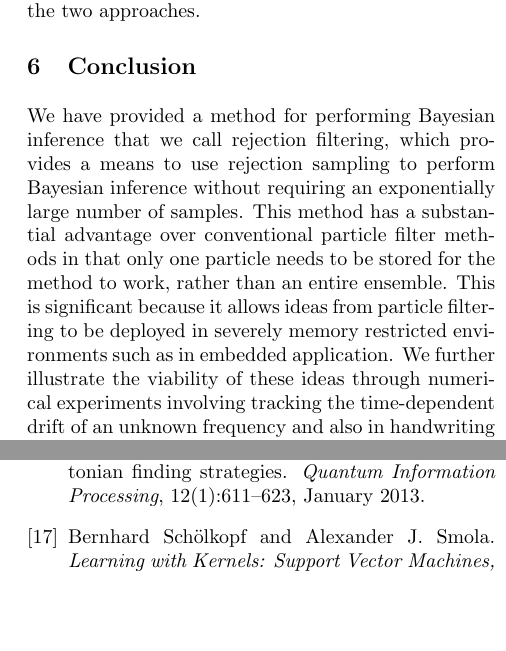
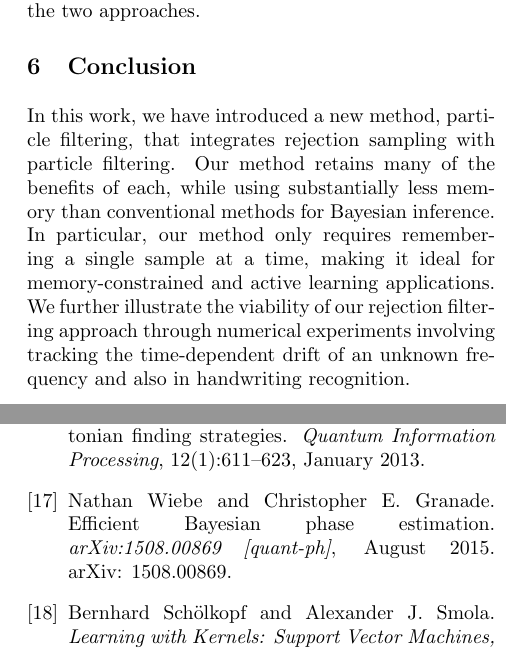
Before and after one commit to nathanwiebe2000/CREJAISTATS, a LaTeX paper (RejS-8.tex): two parts of the columns of pages 8 and 9 of 12, joined at a grey line, cut so that both start at the same text, the shorter picture padded with empty space. Compiled offline with pdfLaTeX.

Commit message:
Work on conclusions.

```diff
--- a/RejS-8.tex
+++ b/RejS-8.tex
@@ -786,11 +786,15 @@ number of queries to the test vector, but also can achieve $25\%$ less error eve
 
 %=============================================================================
 \section{Conclusion}
-We have provided a method for performing Bayesian inference that we call rejection filtering, which provides a means to use
-rejection sampling to perform Bayesian inference without requiring an exponentially large number of samples.  This method has a substantial
-advantage over conventional particle filter methods in that only one particle needs to be stored for the method to work, rather
-than an entire ensemble.  This is significant because it allows ideas from particle filtering to be deployed in severely memory restricted
-environments such as in embedded application.  We further illustrate the viability of these ideas through numerical experiments
+\label{sec:conclusions}
+%=============================================================================
+
+In this work, we have introduced a new method, particle filtering, that integrates
+rejection sampling with particle filtering. Our method retains many of the benefits
+of each, while using substantially less memory than conventional methods for Bayesian inference.
+In particular, our method only requires remembering a single sample at a time, making it ideal
+for memory-constrained and active learning applications.
+We further illustrate the viability of our rejection filtering approach through numerical experiments
 involving tracking the time-dependent drift of an unknown frequency and also in handwriting recognition.
 
 While our work has shown that rejection sampling can be a viable method for performing Bayesian inference, there are many
```
Also changed, not shown: qsmc.bib (+14 -0 lines), RejS-8.tex (11 more changed lines).
